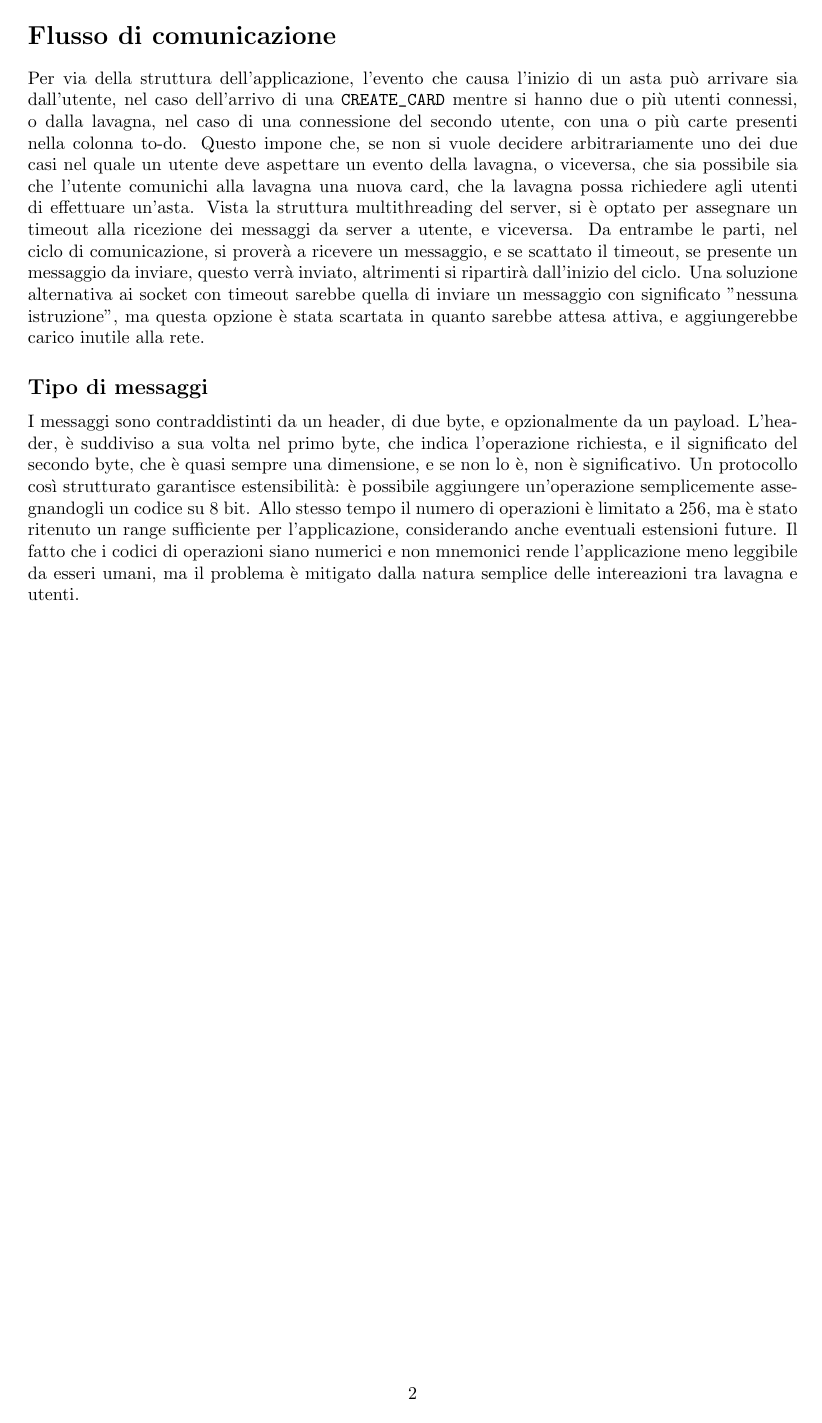
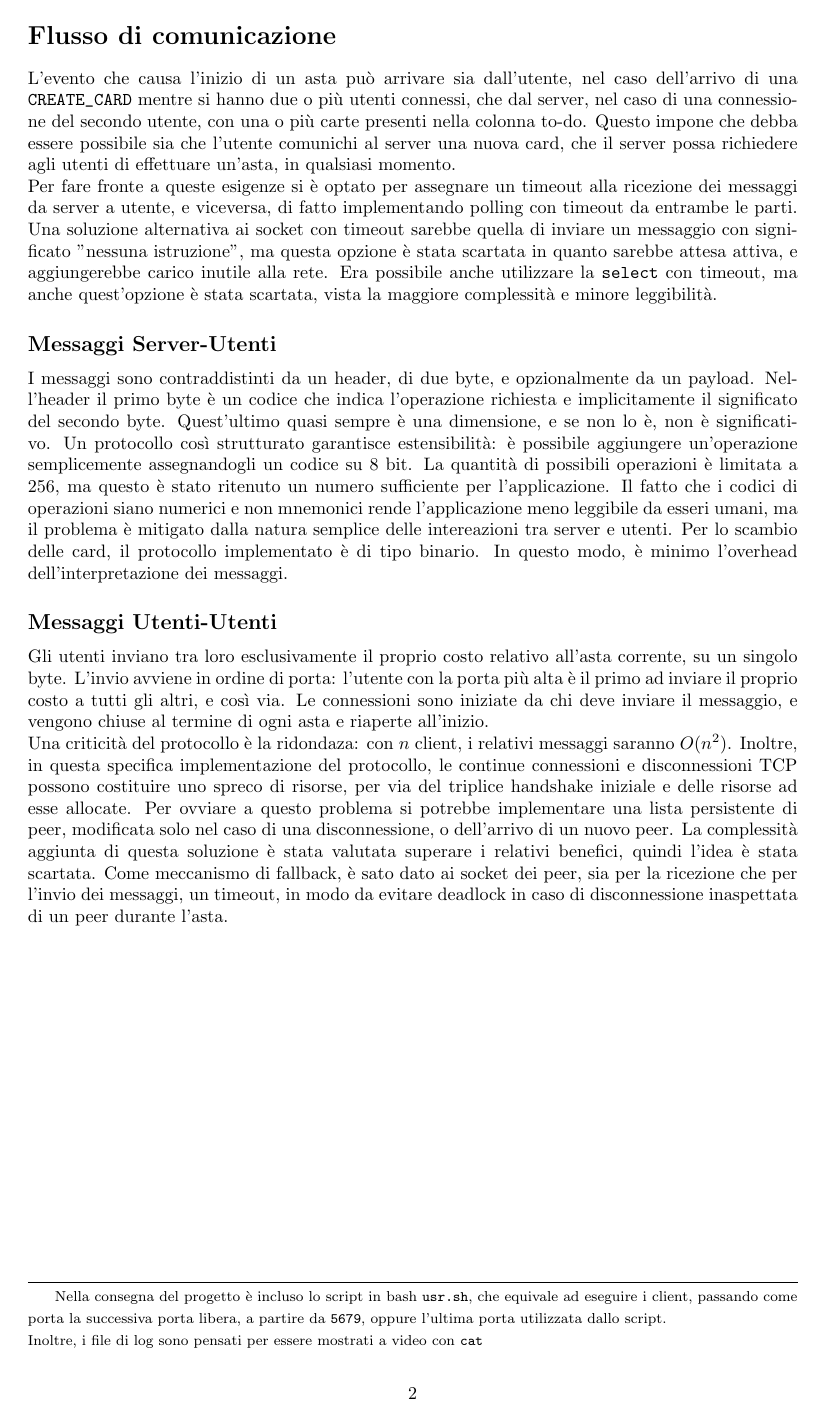
Before and after one commit to balpie/kanban, a LaTeX document (documentazione.tex): page 2 of 2. Compiled offline with pdfLaTeX.

Commit message:
Aggiornata doc, messo miglior timeout

```diff
--- a/documentazione.tex
+++ b/documentazione.tex
@@ -45,12 +47,29 @@ Per coordinare i due, l'eseguibile utente si appoggia a due strutture dati aggiu
 \section{Flusso di comunicazione}
-Per via della struttura dell'applicazione, l'evento che causa l'inizio di un asta può arrivare sia dall'utente, nel caso dell'arrivo di una \verb|CREATE_CARD| mentre si hanno due o più utenti connessi, o dalla lavagna, nel caso di una connessione del secondo utente, con una o più carte presenti nella colonna to-do.
-Questo impone che, se non si vuole decidere arbitrariamente uno dei due casi nel quale un utente deve aspettare un evento della lavagna, o viceversa, che sia possibile sia che l'utente comunichi alla lavagna una nuova card, che la lavagna possa richiedere agli utenti di effettuare un'asta. Vista la struttura multithreading del server, si è optato per assegnare un timeout alla ricezione dei messaggi da server a utente, e viceversa.
-Da entrambe le parti, nel ciclo di comunicazione, si proverà a ricevere un messaggio, e se scattato il timeout, se presente un messaggio da inviare, questo verrà inviato, altrimenti si ripartirà dall'inizio del ciclo.
+L'evento che causa l'inizio di un asta può arrivare sia dall'utente, nel caso dell'arrivo di una \verb|CREATE_CARD| mentre si hanno due o più utenti connessi, che dal server, nel caso di una connessione del secondo utente, con una o più carte presenti nella colonna to-do.
+Questo impone che debba essere possibile sia che l'utente comunichi al server una nuova card, che il server possa richiedere agli utenti di effettuare un'asta, in qualsiasi momento. \\
+Per fare fronte a queste esigenze si è optato per assegnare un timeout alla ricezione dei messaggi da server a utente, e viceversa, di fatto implementando polling con timeout da entrambe le parti.
 Una soluzione alternativa ai socket con timeout sarebbe quella di inviare un messaggio con significato "nessuna istruzione", ma questa opzione è stata scartata in quanto sarebbe attesa attiva, e aggiungerebbe carico inutile alla rete.
-\subsection{Tipo di messaggi}
+Era possibile anche utilizzare la \verb|select| con timeout, ma anche quest'opzione è stata scartata, vista la maggiore complessità e minore leggibilità.
+\subsection{Messaggi Server-Utenti}
 I messaggi sono contraddistinti da un header, di due byte, e opzionalmente da un payload.
-L'header, è suddiviso a sua volta nel primo byte, che indica l'operazione richiesta, e il significato del secondo byte, che è quasi sempre una dimensione, e se non lo è, non è significativo.
+Nell'header il primo byte è un codice che indica l'operazione richiesta e implicitamente il significato del secondo byte.
+Quest'ultimo quasi sempre è una dimensione, e se non lo è, non è significativo.
 Un protocollo così strutturato garantisce estensibilità: è possibile aggiungere un'operazione semplicemente assegnandogli un codice su 8 bit.
-Allo stesso tempo il numero di operazioni è limitato a 256, ma è stato ritenuto un range sufficiente per l'applicazione, considerando anche eventuali estensioni future.
-Il fatto che i codici di operazioni siano numerici e non mnemonici rende l'applicazione meno leggibile da esseri umani, ma il problema è mitigato dalla natura semplice delle intereazioni tra lavagna e utenti.
+La quantità di possibili operazioni è limitata a 256, ma questo è stato ritenuto un numero sufficiente per l'applicazione.
+Il fatto che i codici di operazioni siano numerici e non mnemonici rende l'applicazione meno leggibile da esseri umani, ma il problema è mitigato dalla natura semplice delle intereazioni tra server e utenti.
+Per lo scambio delle card, il protocollo implementato è di tipo binario.
+In questo modo, è minimo l'overhead dell'interpretazione dei messaggi.
+\subsection{Messaggi Utenti-Utenti}
+Gli utenti inviano tra loro esclusivamente il proprio costo relativo all'asta corrente, su un singolo byte. L'invio avviene in ordine di porta: l'utente con la porta più alta è il primo ad inviare il proprio costo a tutti gli altri, e così via. Le connessioni sono iniziate da chi deve inviare il messaggio, e vengono chiuse al termine di ogni asta e riaperte all'inizio.\\
+Una criticità del protocollo è la ridondaza: con $n$ client, i relativi messaggi saranno $O(n^2)$.
+Inoltre, in questa specifica implementazione del protocollo, le continue connessioni e disconnessioni TCP possono costituire uno spreco di risorse, per via del triplice handshake iniziale e delle risorse ad esse allocate. Per ovviare a questo problema si potrebbe implementare una lista persistente di peer, modificata solo nel caso di una disconnessione, o dell'arrivo di un nuovo peer.
+La complessità aggiunta di questa soluzione è stata valutata superare i relativi benefici, quindi l'idea è stata scartata.
+Come meccanismo di fallback, è sato dato ai socket dei peer, sia per la ricezione che per l'invio dei messaggi, un timeout, in modo da evitare deadlock in caso di disconnessione inaspettata di un peer durante l'asta.
+\vfill
+\hrule
+\vspace{0.5em}
+{\footnotesize
+Nella consegna del progetto è incluso lo script in bash \verb|usr.sh|, che equivale ad eseguire i client, passando come porta la successiva porta libera, a partire da \verb|5679|, oppure l'ultima porta utilizzata dallo script.\\
+Inoltre, i file di log sono pensati per essere mostrati a video con \verb|cat|
+}
 \end{document}
```
Also changed, not shown: documentazione.tex (38 more changed lines), 2 other files.
